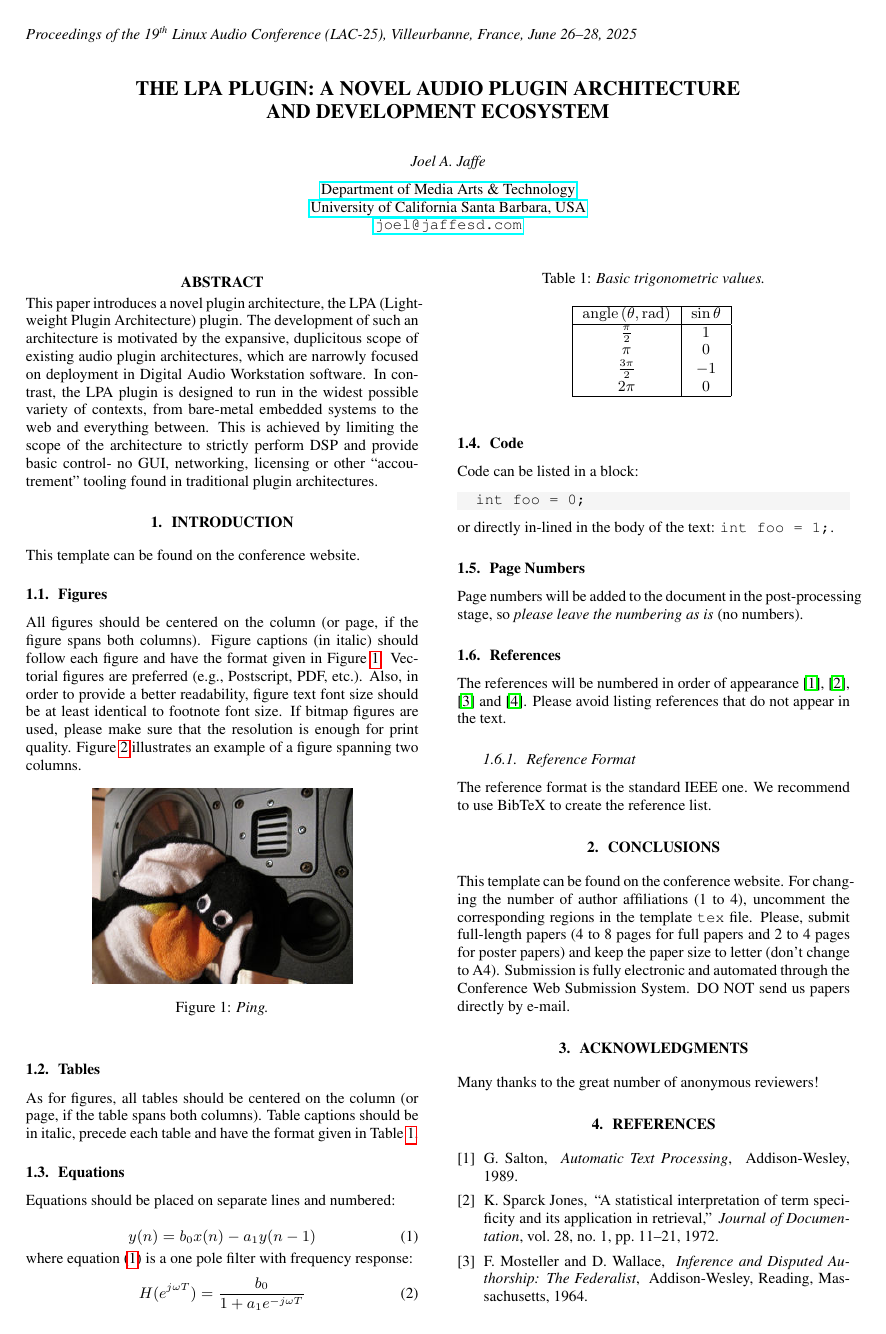
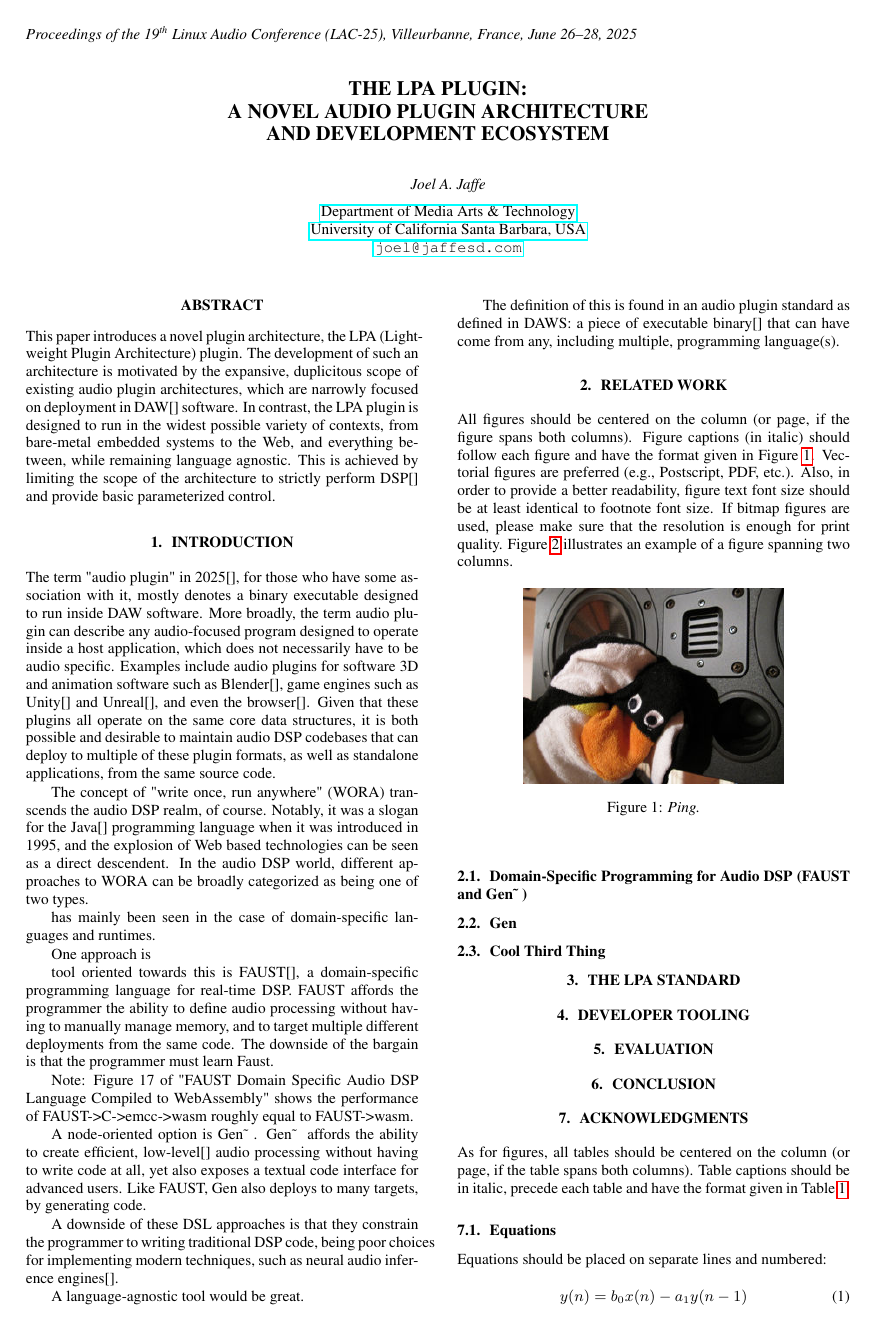
Before and after one commit to joeljaffesd/LPA-Paper, a LaTeX paper (main.tex): page 1 of 3. Compiled offline with pdfLaTeX.

Commit message:
Updated `main.tex`

```diff
--- a/main.tex
+++ b/main.tex
@@ -32,7 +32,7 @@
 %------------------------------------------------------------------------------------------
 %  !  !  !  !  !  !  !  !  !  !  !  ! user defined variables  !  !  !  !  !  !  !  !  !  !  !  !  !  !
 % Please use these commands to define title and author(s) of the paper:
-\def\papertitle{The LPA Plugin: A Novel Audio Plugin Architecture \\ and Development Ecosystem}
+\def\papertitle{The LPA Plugin: \\ A Novel Audio Plugin Architecture \\ and Development Ecosystem}
 \def\paperauthorA{Joel A. Jaffe}
 \def\paperauthorB{Author Two}
 \def\paperauthorC{Author Three}
@@ -175,19 +175,43 @@
 \maketitle
 
 \begin{abstract}
-This paper introduces a novel plugin architecture, the LPA (Light\-weight Plugin Architecture) plugin.
-The development of such an architecture is motivated by the expansive, duplicitous scope of existing audio plugin architectures, which are narrowly focused on deployment in Digital Audio Workstation software.
-In contrast, the LPA plugin is designed to run in the widest possible variety of contexts, from bare-metal embedded systems to the web and everything between.
-This is achieved by limiting the scope of the architecture to strictly perform DSP and provide basic control- no GUI, networking, licensing or other “accoutrement” tooling found in traditional plugin architectures.
+This paper introduces a novel plugin architecture, the LPA (Light-weight Plugin Architecture) plugin.
+The development of such an architecture is motivated by the expansive, duplicitous scope of existing audio plugin architectures, which are narrowly focused on deployment in DAW[] software.
+In contrast, the LPA plugin is designed to run in the widest possible variety of contexts, from bare-metal embedded systems to the Web, and everything between, while remaining language agnostic.
+This is achieved by limiting the scope of the architecture to strictly perform DSP[] and provide basic parameterized control.
 \end{abstract}
 
 \section{Introduction}
 \label{sec:intro}
 
-This template can be found on the conference website.
+The term "audio plugin" in 2025[], for those who have some association with it, mostly denotes a binary executable designed to run inside DAW software.
+More broadly, the term audio plugin can describe any audio-focused program designed to operate inside a host application, which does not necessarily have to be audio specific.
+Examples include audio plugins for software 3D and animation software such as Blender[], game engines such as Unity[] and Unreal[], and even the browser[].
+Given that these plugins all operate on the same core data structures, it is both possible and desirable to maintain audio DSP codebases that can deploy to multiple of these plugin formats, as well as standalone applications, from the same source code.
 
-\subsection{Figures}
-\label{ssec:figures}
+The concept of "write once, run anywhere" (WORA) transcends the audio DSP realm, of course.
+Notably, it was a slogan for the Java[] programming language when it was introduced in 1995, and the explosion of Web based technologies can be seen as a direct descendent.
+In the audio DSP world, different approaches to WORA can be broadly categorized as being one of two types.
+
+has mainly been seen in the case of domain-specific languages and runtimes.
+
+
+One approach is
+
+tool oriented towards this is FAUST[], a domain-specific programming language for real-time DSP. FAUST affords the programmer the ability to define audio processing without having to manually manage memory, and to target multiple different deployments from the same code. The downside of the bargain is that the programmer must learn Faust.
+
+Note: Figure 17 of "FAUST Domain Specific Audio DSP Language Compiled to WebAssembly" shows the performance of FAUST->C->emcc->wasm roughly equal to FAUST->wasm.
+
+A node-oriented option is Gen\~~. Gen\~~ affords the ability to create efficient, low-level[] audio processing without having to write code at all, yet also exposes a textual code interface for advanced users. Like FAUST, Gen also deploys to many targets, by generating code.
+
+A downside of these DSL approaches is that they constrain the programmer to writing traditional DSP code, being poor choices for implementing modern techniques, such as neural audio inference engines[].
+
+A language-agnostic tool would be great.
+
+The definition of this is found in an audio plugin standard as defined in DAWS: a piece of executable binary[] that can have come from any, including multiple, programming language(s).
+
+\section{Related Work}
+\label{ssec:Related Work}
 
 All figures should be centered on the column (or page, if the figure spans both
 columns). Figure captions (in italic) should follow each figure and have the
@@ -210,7 +234,14 @@ columns.
 Sec. \ref{ssec:figures}.}}
 \end{figure*}
 
-\subsection{Tables}
+\subsection{Domain-Specific Programming for Audio DSP (FAUST and Gen\~~)}
+\subsection{Gen~}
+\subsection{Cool Third Thing}
+\section{The LPA Standard}
+\section{Developer Tooling}
+\section{Evaluation}
+\section{Conclusion}
+\section{Acknowledgments}
 
 As for figures, all tables should be centered on the column (or page, if the
 table spans both columns). Table captions should be in italic, precede each
```
